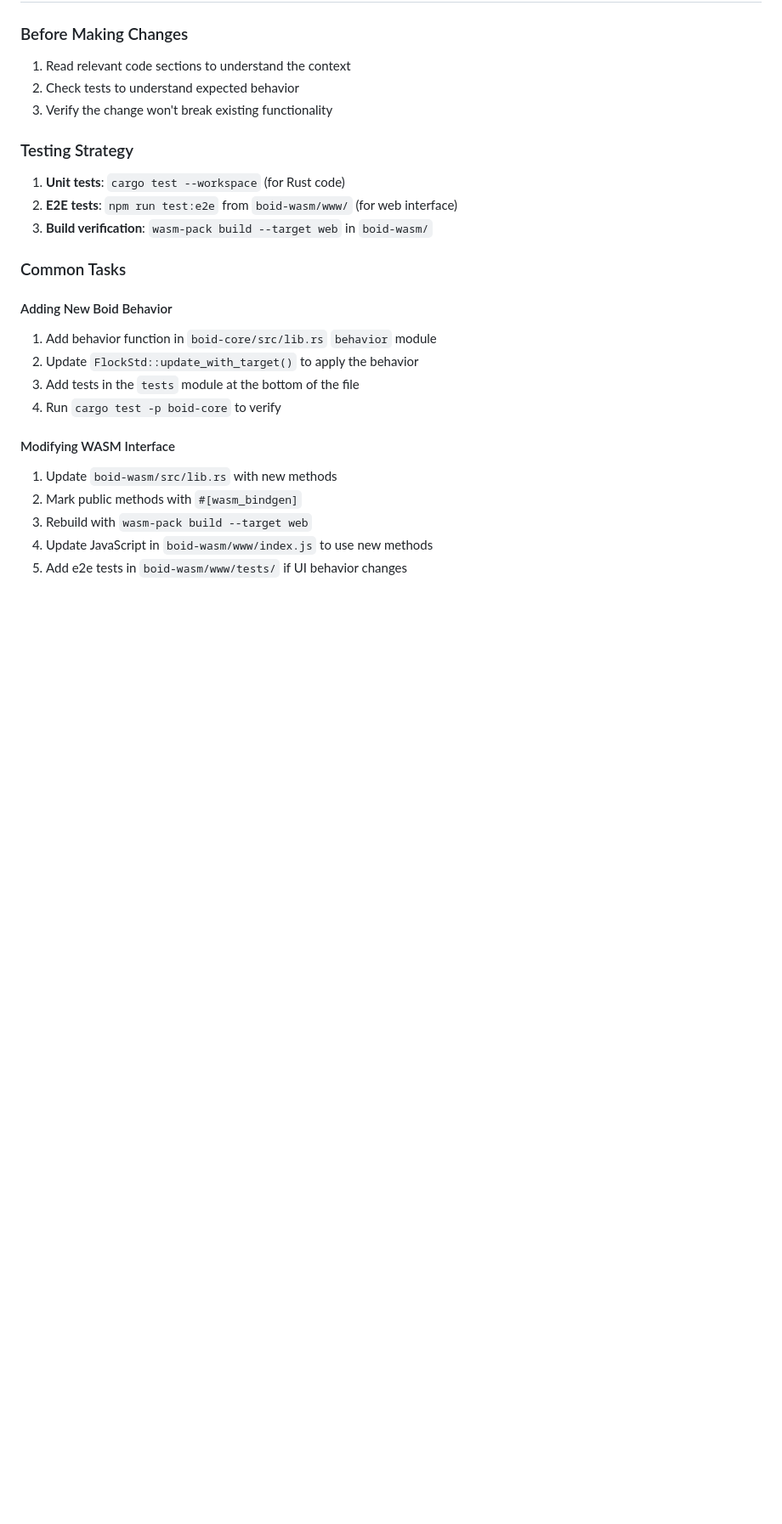
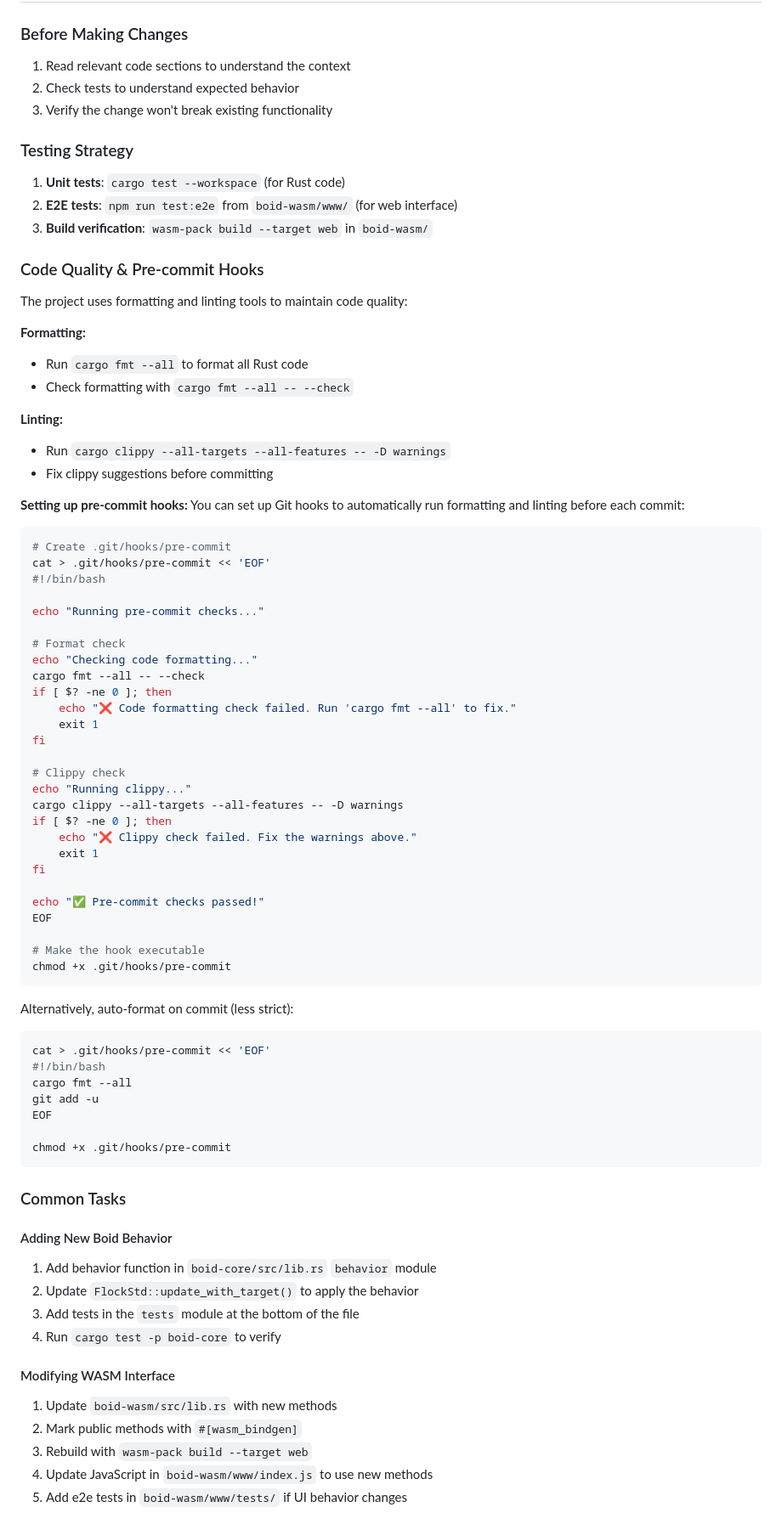
Before and after one commit to gaarutyunov/boid-rs, a Markdown page: CLAUDE.md, the part around the change. Shown at 85% size. Rendered like a GitHub page; blank space fills up the shorter version.

Commit message:
Add code quality and pre-commit hooks section to CLAUDE.md
Document how to set up Git pre-commit hooks to automatically:
- Check code formatting with cargo fmt
- Run clippy linting with warnings as errors

Includes both strict (check-only) and auto-format versions of
the pre-commit hook setup.

````diff
--- a/CLAUDE.md
+++ b/CLAUDE.md
@@ -64,6 +64,62 @@ This is a multi-platform Rust boid simulation with five main components:
 1. **Unit tests**: `cargo test --workspace` (for Rust code)
 2. **E2E tests**: `npm run test:e2e` from `boid-wasm/www/` (for web interface)
 3. **Build verification**: `wasm-pack build --target web` in `boid-wasm/`
+
+### Code Quality & Pre-commit Hooks
+
+The project uses formatting and linting tools to maintain code quality:
+
+**Formatting:**
+- Run `cargo fmt --all` to format all Rust code
+- Check formatting with `cargo fmt --all -- --check`
+
+**Linting:**
+- Run `cargo clippy --all-targets --all-features -- -D warnings`
+- Fix clippy suggestions before committing
+
+**Setting up pre-commit hooks:**
+You can set up Git hooks to automatically run formatting and linting before each commit:
+
+```bash
+# Create .git/hooks/pre-commit
+cat > .git/hooks/pre-commit << 'EOF'
+#!/bin/bash
+
+echo "Running pre-commit checks..."
+
+# Format check
+echo "Checking code formatting..."
+cargo fmt --all -- --check
+if [ $? -ne 0 ]; then
+    echo "❌ Code formatting check failed. Run 'cargo fmt --all' to fix."
+    exit 1
+fi
+
+# Clippy check
+echo "Running clippy..."
+cargo clippy --all-targets --all-features -- -D warnings
+if [ $? -ne 0 ]; then
+    echo "❌ Clippy check failed. Fix the warnings above."
+    exit 1
+fi
+
+echo "✅ Pre-commit checks passed!"
+EOF
+
+# Make the hook executable
+chmod +x .git/hooks/pre-commit
+```
+
+Alternatively, auto-format on commit (less strict):
+```bash
+cat > .git/hooks/pre-commit << 'EOF'
+#!/bin/bash
+cargo fmt --all
+git add -u
+EOF
+
+chmod +x .git/hooks/pre-commit
+```
 
 ### Common Tasks
 
````
